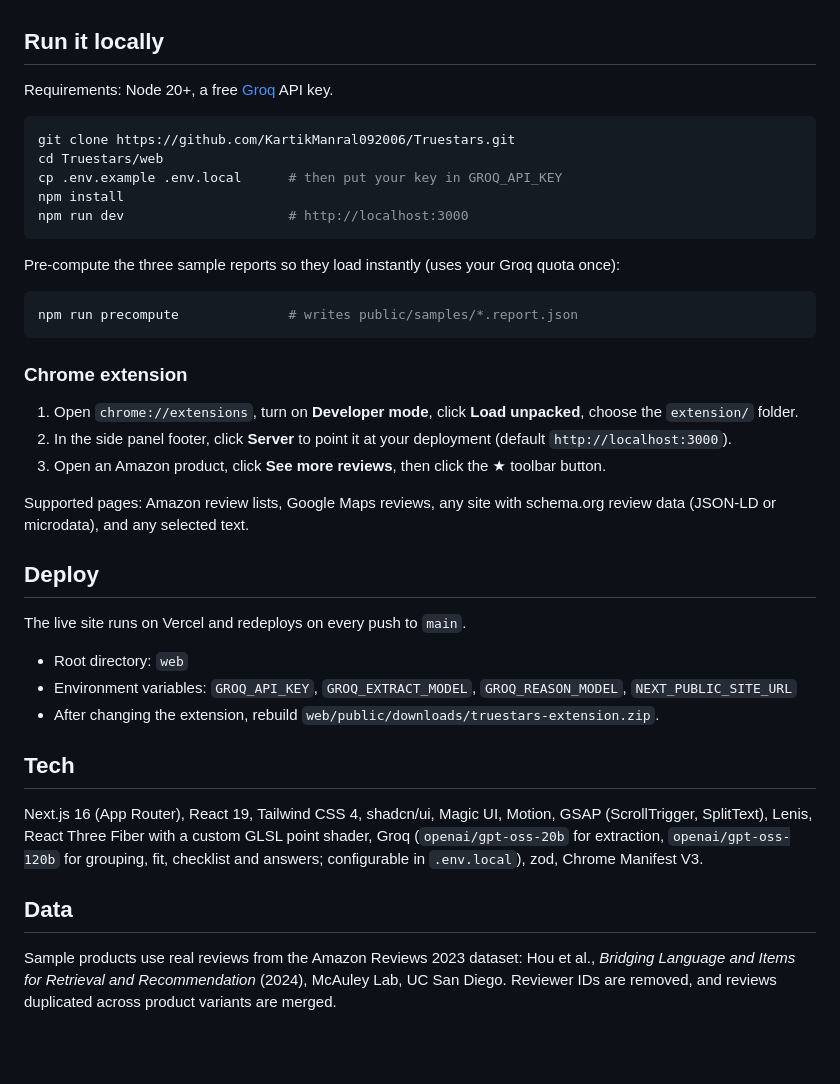
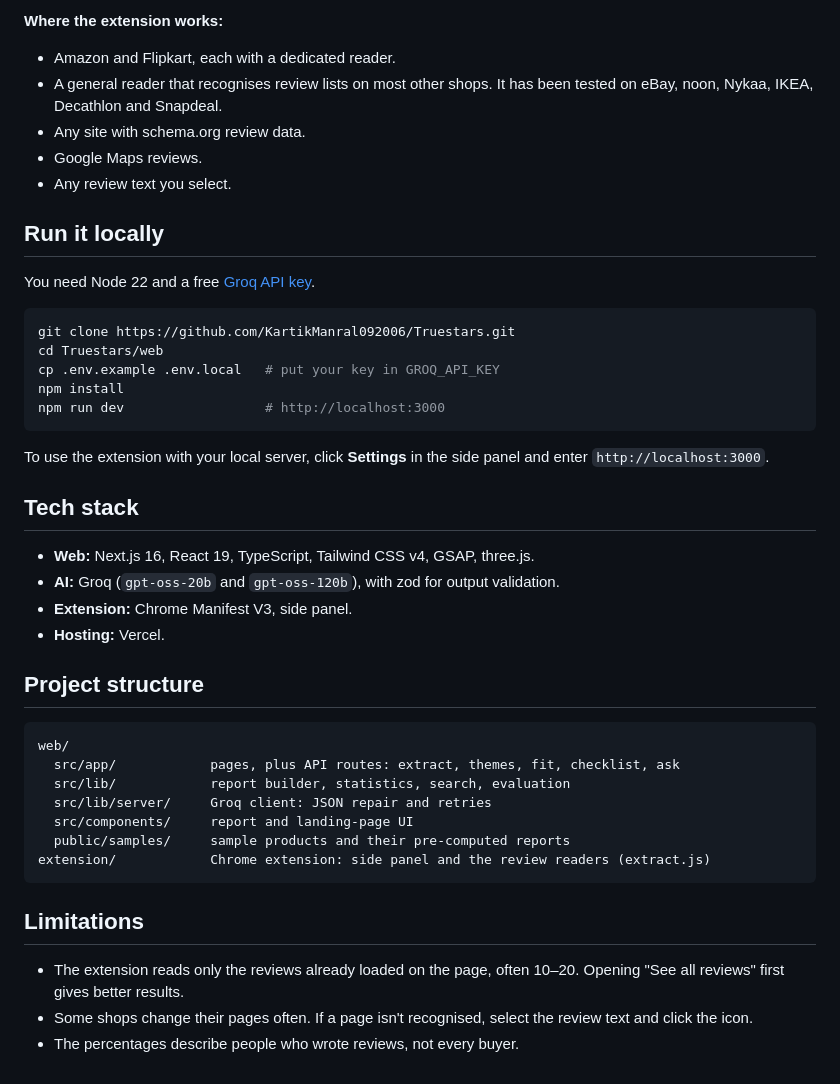
Before and after one commit to KartikManral092006/Truestars, a Markdown page: README.md, the part around one of its changes. GitHub-like rendering; blank space fills up the shorter version.

````diff
--- a/README.md
+++ b/README.md
@@ -50,42 +78,45 @@ reviews ──► selection ──► /api/extract (LLM, 20 reviews per call)
+**Where the extension works:**
+- Amazon and Flipkart, each with a dedicated reader.
+- A general reader that recognises review lists on most other shops. It has been tested on eBay, noon, Nykaa, IKEA, Decathlon and Snapdeal.
+- Any site with schema.org review data.
+- Google Maps reviews.
+- Any review text you select.
 
 ## Run it locally
 
-Requirements: Node 20+, a free [Groq](https://console.groq.com) API key.
+You need Node 22 and a free [Groq API key](https://console.groq.com).
 
 ```bash
 git clone https://github.com/KartikManral092006/Truestars.git
 cd Truestars/web
-cp .env.example .env.local      # then put your key in GROQ_API_KEY
+cp .env.example .env.local   # put your key in GROQ_API_KEY
 npm install
-npm run dev                     # http://localhost:3000
+npm run dev                  # http://localhost:3000
 ```
 
-Pre-compute the three sample reports so they load instantly (uses your Groq quota once):
+To use the extension with your local server, click **Settings** in the side panel and enter `http://localhost:3000`.
 
-```bash
-npm run precompute              # writes public/samples/*.report.json
+## Tech stack
+
+- **Web:** Next.js 16, React 19, TypeScript, Tailwind CSS v4, GSAP, three.js.
+- **AI:** Groq (`gpt-oss-20b` and `gpt-oss-120b`), with zod for output validation.
+- **Extension:** Chrome Manifest V3, side panel.
+- **Hosting:** Vercel.
+
+## Project structure
+
+```
+web/
+  src/app/            pages, plus API routes: extract, themes, fit, checklist, ask
+  src/lib/            report builder, statistics, search, evaluation
+  src/lib/server/     Groq client: JSON repair and retries
+  src/components/     report and landing-page UI
+  public/samples/     sample products and their pre-computed reports
+extension/            Chrome extension: side panel and the review readers (extract.js)
 ```
 
-### Chrome extension
+## Limitations
 
-1. Open `chrome://extensions`, turn on **Developer mode**, click **Load unpacked**, choose the `extension/` folder.
-2. In the side panel footer, click **Server** to point it at your deployment (default `http://localhost:3000`).
-3. Open an Amazon product, click **See more reviews**, then click the ★ toolbar button.
-
-Supported pages: Amazon review lists, Google Maps reviews, any site with schema.org review data (JSON-LD or microdata), and any selected text.
-
-## Deploy
-
-The live site runs on Vercel and redeploys on every push to `main`.
-
-- Root directory: `web`
-- Environment variables: `GROQ_API_KEY`, `GROQ_EXTRACT_MODEL`, `GROQ_REASON_MODEL`, `NEXT_PUBLIC_SITE_URL`
-- After changing the extension, rebuild `web/public/downloads/truestars-extension.zip`.
-
-## Tech
-
-Next.js 16 (App Router), React 19, Tailwind CSS 4, shadcn/ui, Magic UI, Motion, GSAP (ScrollTrigger, SplitText), Lenis, React Three Fiber with a custom GLSL point shader, Groq (`openai/gpt-oss-20b` for extraction, `openai/gpt-oss-120b` for grouping, fit, checklist and answers; configurable in `.env.local`), zod, Chrome Manifest V3.
-
-## Data
-
-Sample products use real reviews from the Amazon Reviews 2023 dataset: Hou et al., *Bridging Language and Items for Retrieval and Recommendation* (2024), McAuley Lab, UC San Diego. Reviewer IDs are removed, and reviews duplicated across product variants are merged.
+- The extension reads only the reviews already loaded on the page, often 10–20. Opening "See all reviews" first gives better results.
+- Some shops change their pages often. If a page isn't recognised, select the review text and click the icon.
+- The percentages describe people who wrote reviews, not every buyer.
````
Also changed, not shown: other parts of README.md (+60 -32 lines), docs/evidence.png (added), docs/report.png (added), 1 other file.
